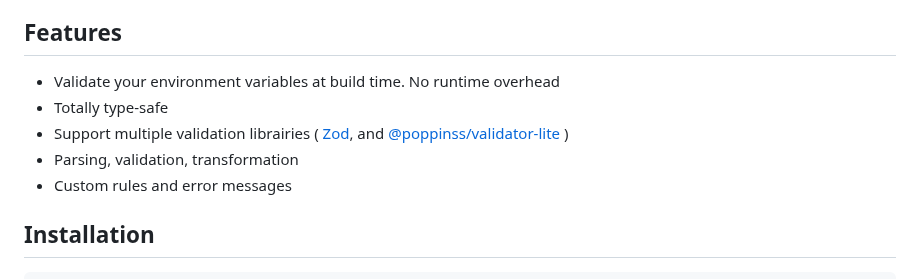
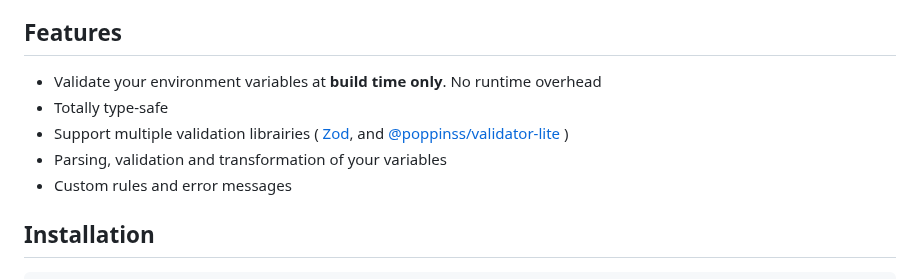
Before and after one commit to Julien-R44/vite-plugin-validate-env, a Markdown page: README.md, the part around the change. Drawn GitHub-style.

Commit message:
chore: update readme

```diff
--- a/README.md
+++ b/README.md
@@ -7,10 +7,10 @@ This Vite plugin allows you to validate your environment variables at build or d
 No more CI to restart because you are missing an environment variable, or to realize after 10 minutes of debugging that you forgot a variable 🥲
 
 ## Features
-- Validate your environment variables at build time. No runtime overhead
+- Validate your environment variables at **build time only**. No runtime overhead
 - Totally type-safe
 - Support multiple validation librairies ( [Zod](https://zod.dev/), and [@poppinss/validator-lite](https://github.com/poppinss/validator-lite/) )
-- Parsing, validation, transformation
+- Parsing, validation and transformation of your variables
 - Custom rules and error messages
 
 ## Installation
```
